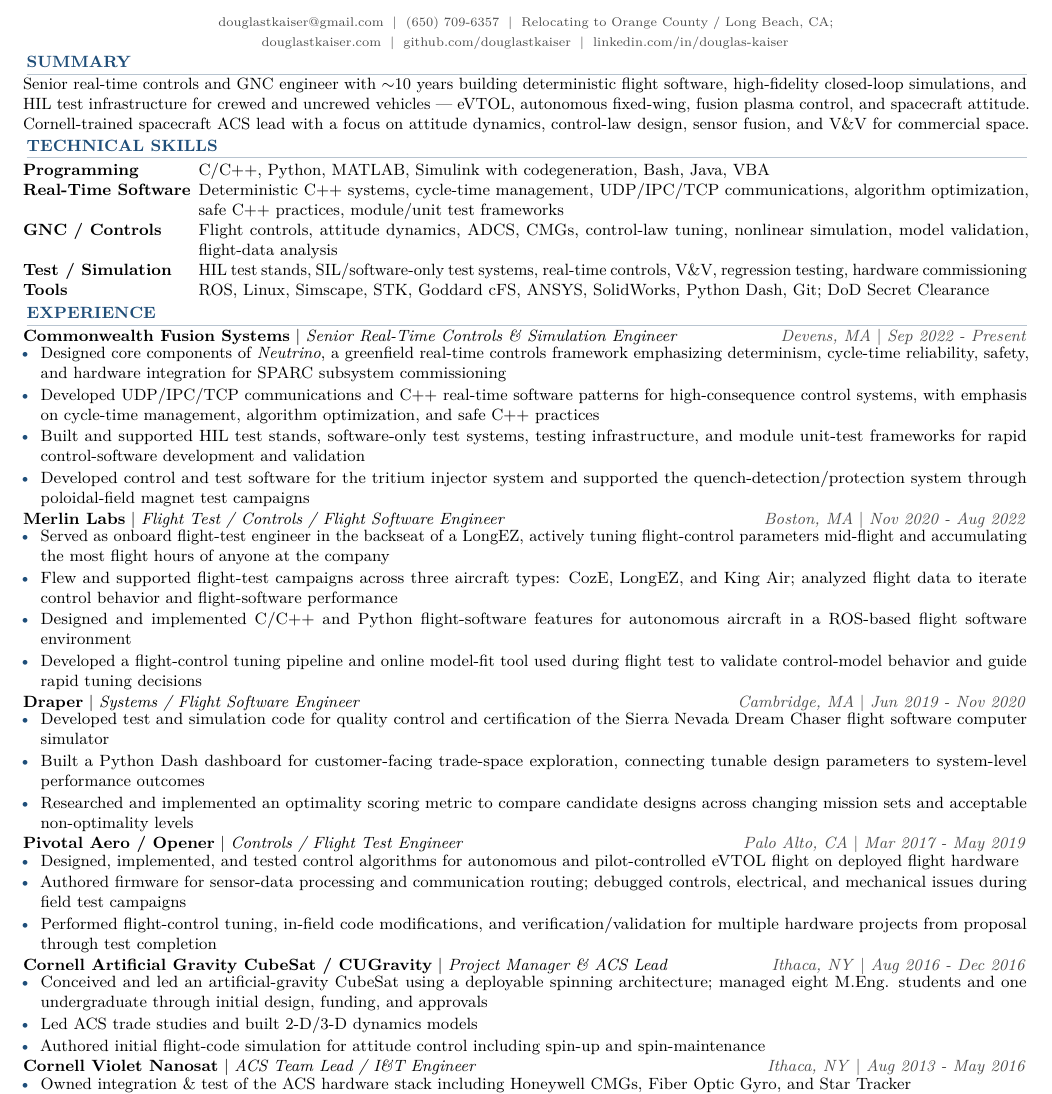
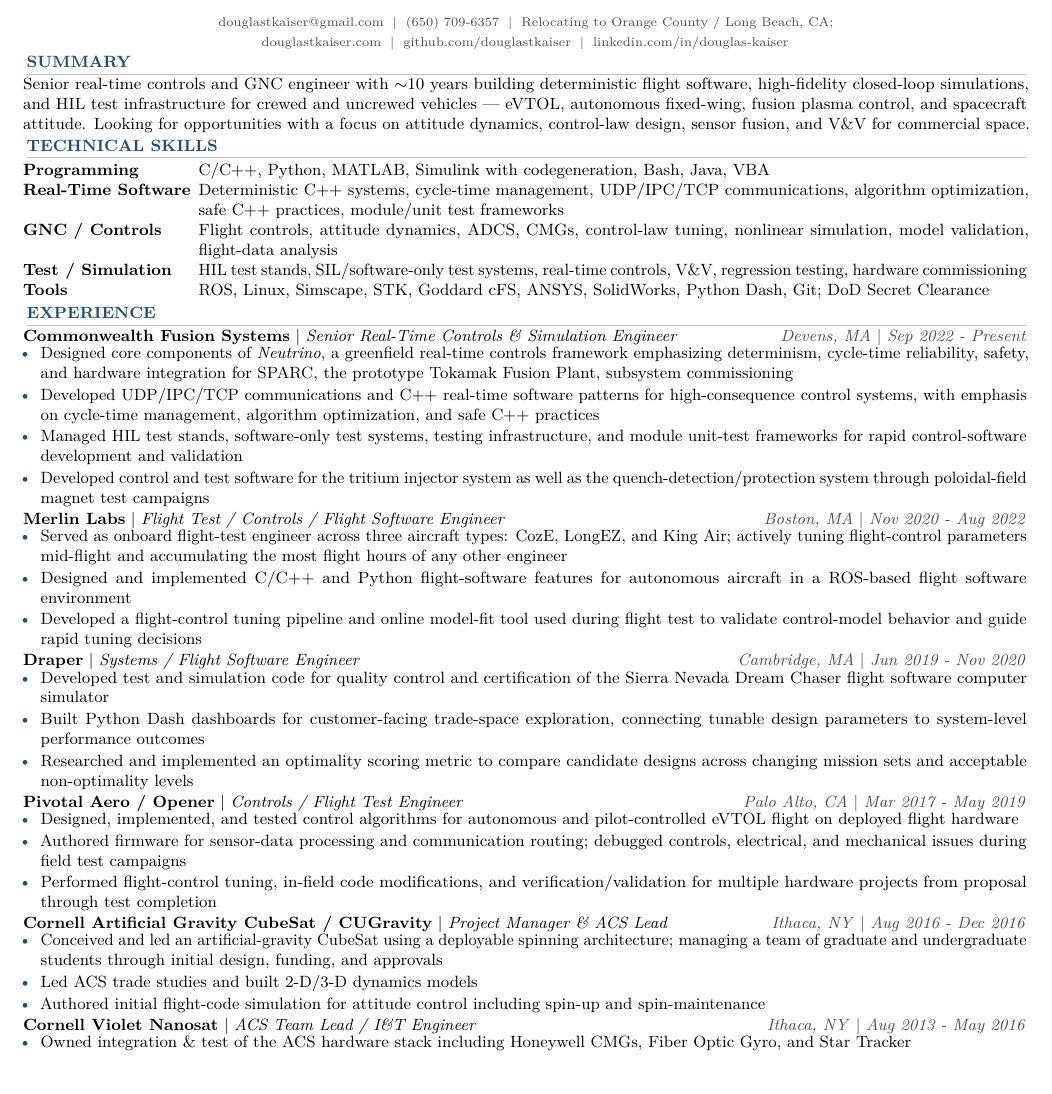
Before and after one commit to douglastkaiser/douglastkaiser.github.io, a LaTeX CV (resume/resume.tex): part of the page, cut so that both start at the same text. Compiled offline with pdfLaTeX.

Commit message:
Revise resume summary and experience details
Updated summary to include focus areas and refined job responsibilities for clarity.

```diff
--- a/resume/resume.tex
+++ b/resume/resume.tex
@@ -49,7 +49,7 @@
 \contact{\href{mailto:douglastkaiser@gmail.com}{douglastkaiser@gmail.com} \;\textbar\; (650) 709-6357 \;\textbar\; Relocating to Orange County / Long Beach, CA;\\
 \href{https://www.douglastkaiser.com}{douglastkaiser.com} \;\textbar\; \href{https://github.com/douglastkaiser}{github.com/douglastkaiser} \;\textbar\; \href{https://www.linkedin.com/in/douglas-kaiser}{linkedin.com/in/douglas-kaiser}}
 \section{Summary}
-Senior real-time controls and GNC engineer with $\sim$10 years building deterministic flight software, high-fidelity closed-loop simulations, and HIL test infrastructure for crewed and uncrewed vehicles --- eVTOL, autonomous fixed-wing, fusion plasma control, and spacecraft attitude. Cornell-trained spacecraft ACS lead with a focus on attitude dynamics, control-law design, sensor fusion, and V\&V for commercial space.
+Senior real-time controls and GNC engineer with $\sim$10 years building deterministic flight software, high-fidelity closed-loop simulations, and HIL test infrastructure for crewed and uncrewed vehicles --- eVTOL, autonomous fixed-wing, fusion plasma control, and spacecraft attitude. Looking for opportunities with a focus on attitude dynamics, control-law design, sensor fusion, and V\&V for commercial space.
 
 \section{Technical Skills}
 \begin{tabularx}{\textwidth}{>{\raggedright\arraybackslash}p{1.34in}X}
@@ -63,16 +63,15 @@
 \section{Experience}
 \role{Commonwealth Fusion Systems}{Devens, MA}{Senior Real-Time Controls \& Simulation Engineer}{Sep 2022 - Present}
 \begin{itemize}
-  \item Designed core components of \textit{Neutrino}, a greenfield real-time controls framework emphasizing determinism, cycle-time reliability, safety, and hardware integration for SPARC subsystem commissioning
+  \item Designed core components of \textit{Neutrino}, a greenfield real-time controls framework emphasizing determinism, cycle-time reliability, safety, and hardware integration for SPARC, the prototype Tokamak Fusion Plant, subsystem commissioning
   \item Developed UDP/IPC/TCP communications and C++ real-time software patterns for high-consequence control systems, with emphasis on cycle-time management, algorithm optimization, and safe C++ practices
-  \item Built and supported HIL test stands, software-only test systems, testing infrastructure, and module unit-test frameworks for rapid control-software development and validation
-  \item Developed control and test software for the tritium injector system and supported the quench-detection/protection system through poloidal-field magnet test campaigns
+  \item Managed HIL test stands, software-only test systems, testing infrastructure, and module unit-test frameworks for rapid control-software development and validation
+  \item Developed control and test software for the tritium injector system as well as the quench-detection/protection system through poloidal-field magnet test campaigns
 \end{itemize}
 
 \role{Merlin Labs}{Boston, MA}{Flight Test / Controls / Flight Software Engineer}{Nov 2020 - Aug 2022}
 \begin{itemize}
-  \item Served as onboard flight-test engineer in the backseat of a LongEZ, actively tuning flight-control parameters mid-flight and accumulating the most flight hours of anyone at the company
-  \item Flew and supported flight-test campaigns across three aircraft types: CozE, LongEZ, and King Air; analyzed flight data to iterate control behavior and flight-software performance
+  \item Served as onboard flight-test engineer across three aircraft types: CozE, LongEZ, and King Air; actively tuning flight-control parameters mid-flight and accumulating the most flight hours of any other engineer
   \item Designed and implemented C/C++ and Python flight-software features for autonomous aircraft in a ROS-based flight software environment
   \item Developed a flight-control tuning pipeline and online model-fit tool used during flight test to validate control-model behavior and guide rapid tuning decisions
 \end{itemize}
@@ -80,7 +79,7 @@
 \role{Draper}{Cambridge, MA}{Systems / Flight Software Engineer}{Jun 2019 - Nov 2020}
 \begin{itemize}
   \item Developed test and simulation code for quality control and certification of the Sierra Nevada Dream Chaser flight software computer simulator
-  \item Built a Python Dash dashboard for customer-facing trade-space exploration, connecting tunable design parameters to system-level performance outcomes
+  \item Built Python Dash dashboards for customer-facing trade-space exploration, connecting tunable design parameters to system-level performance outcomes
   \item Researched and implemented an optimality scoring metric to compare candidate designs across changing mission sets and acceptable non-optimality levels
 \end{itemize}
 
@@ -93,7 +92,7 @@
 
 \role{Cornell Artificial Gravity CubeSat / CUGravity}{Ithaca, NY}{Project Manager \& ACS Lead}{Aug 2016 - Dec 2016}
 \begin{itemize}
-  \item Conceived and led an artificial-gravity CubeSat using a deployable spinning architecture; managed eight M.Eng. students and one undergraduate through initial design, funding, and approvals
+  \item Conceived and led an artificial-gravity CubeSat using a deployable spinning architecture; managing a team of graduate and undergraduate students through initial design, funding, and approvals
   \item Led ACS trade studies and built 2-D/3-D dynamics models
   \item Authored initial flight-code simulation for attitude control including spin-up and spin-maintenance
 \end{itemize}
```
